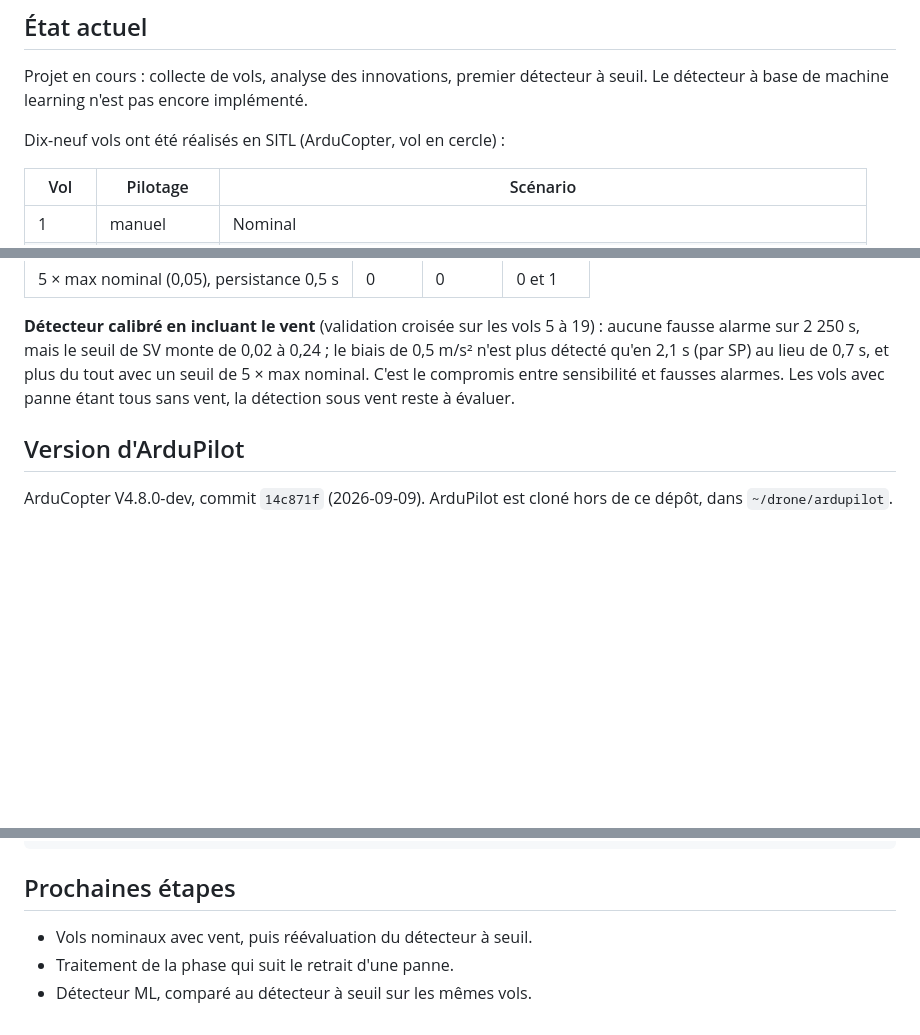
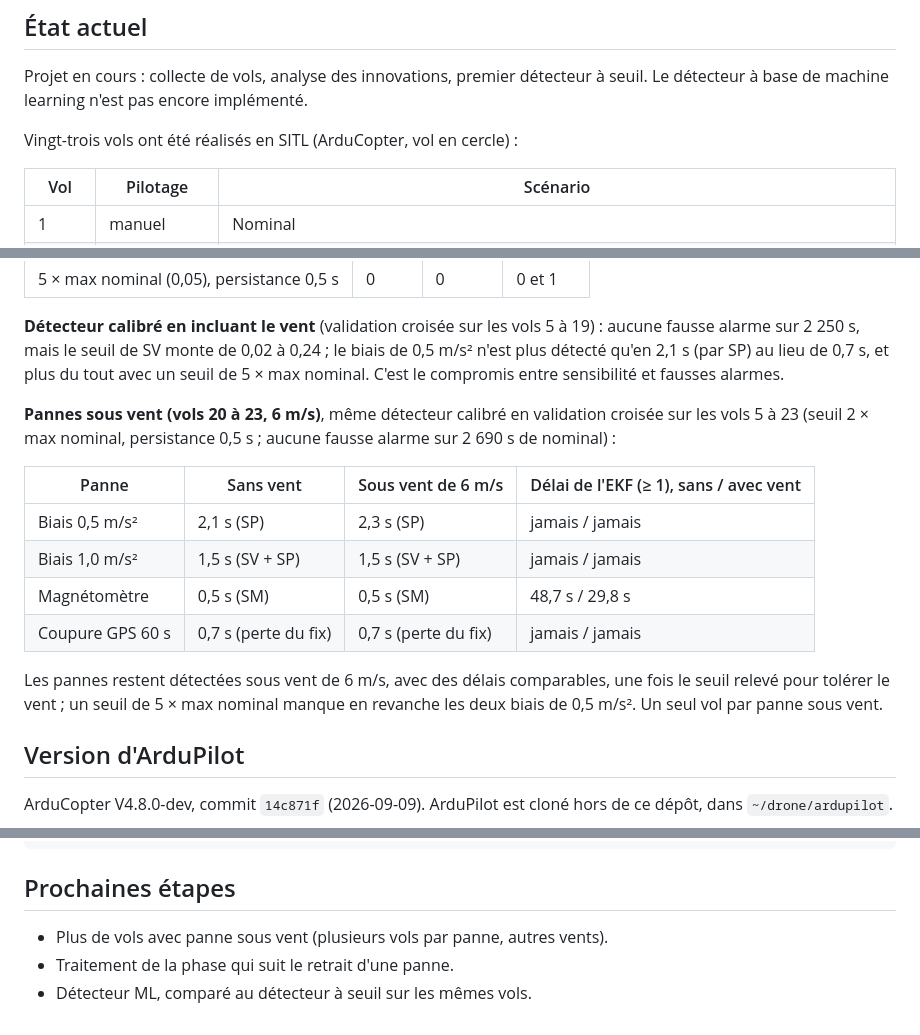
Before and after one commit to AntCro29/uav-imu-fault-detection, a Markdown page: README.md, 3 parts joined by grey strips. Drawn GitHub-style; blank space fills up the shorter version.

Commit message:
docs: ajoute les vols avec panne sous vent (20 à 23) et leurs résultats

```diff
--- a/README.md
+++ b/README.md
@@ -9,7 +9,7 @@ modèle de machine learning entraîné sur des vols nominaux.
 Projet en cours : collecte de vols, analyse des innovations, premier détecteur à seuil.
 Le détecteur à base de machine learning n'est pas encore implémenté.
 
-Dix-neuf vols ont été réalisés en SITL (ArduCopter, vol en cercle) :
+Vingt-trois vols ont été réalisés en SITL (ArduCopter, vol en cercle) :
 
 | Vol | Pilotage | Scénario |
 |-----|----------|----------|
@@ -86,8 +87,22 @@ trajectoire n'est plus un cercle.
 **Détecteur calibré en incluant le vent** (validation croisée sur les vols 5 à 19) : aucune
 fausse alarme sur 2 250 s, mais le seuil de SV monte de 0,02 à 0,24 ; le biais de
 0,5 m/s² n'est plus détecté qu'en 2,1 s (par SP) au lieu de 0,7 s, et plus du tout avec
-un seuil de 5 × max nominal. C'est le compromis entre sensibilité et fausses alarmes. Les
-vols avec panne étant tous sans vent, la détection sous vent reste à évaluer.
+un seuil de 5 × max nominal. C'est le compromis entre sensibilité et fausses alarmes.
+
+**Pannes sous vent (vols 20 à 23, 6 m/s)**, même détecteur calibré en validation croisée
+sur les vols 5 à 23 (seuil 2 × max nominal, persistance 0,5 s ; aucune fausse alarme sur
+2 690 s de nominal) :
+
+| Panne | Sans vent | Sous vent de 6 m/s | Délai de l'EKF (≥ 1), sans / avec vent |
+|---|---|---|---|
+| Biais 0,5 m/s² | 2,1 s (SP) | 2,3 s (SP) | jamais / jamais |
+| Biais 1,0 m/s² | 1,5 s (SV + SP) | 1,5 s (SV + SP) | jamais / jamais |
+| Magnétomètre | 0,5 s (SM) | 0,5 s (SM) | 48,7 s / 29,8 s |
+| Coupure GPS 60 s | 0,7 s (perte du fix) | 0,7 s (perte du fix) | jamais / jamais |
+
+Les pannes restent détectées sous vent de 6 m/s, avec des délais comparables, une fois le
+seuil relevé pour tolérer le vent ; un seuil de 5 × max nominal manque en revanche les
+deux biais de 0,5 m/s². Un seul vol par panne sous vent.
 
 ## Version d'ArduPilot
 
@@ -225,6 +240,6 @@ python scripts/analyse_vol.py ~/drone/ardupilot/logs/00000014.BIN docs/figures/v
 
 ## Prochaines étapes
 
-- Vols nominaux avec vent, puis réévaluation du détecteur à seuil.
+- Plus de vols avec panne sous vent (plusieurs vols par panne, autres vents).
 - Traitement de la phase qui suit le retrait d'une panne.
 - Détecteur ML, comparé au détecteur à seuil sur les mêmes vols.
```
Also changed, not shown: other parts of README.md (+1 -0 lines).
